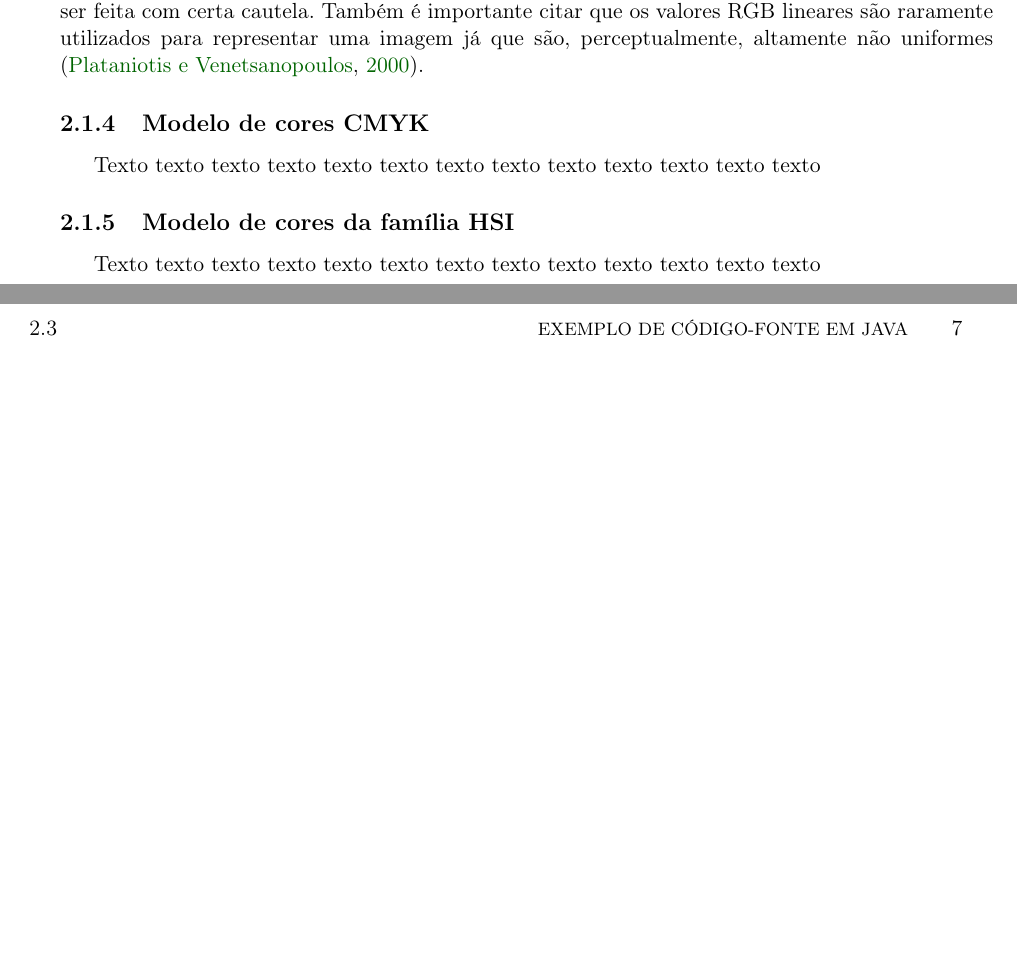
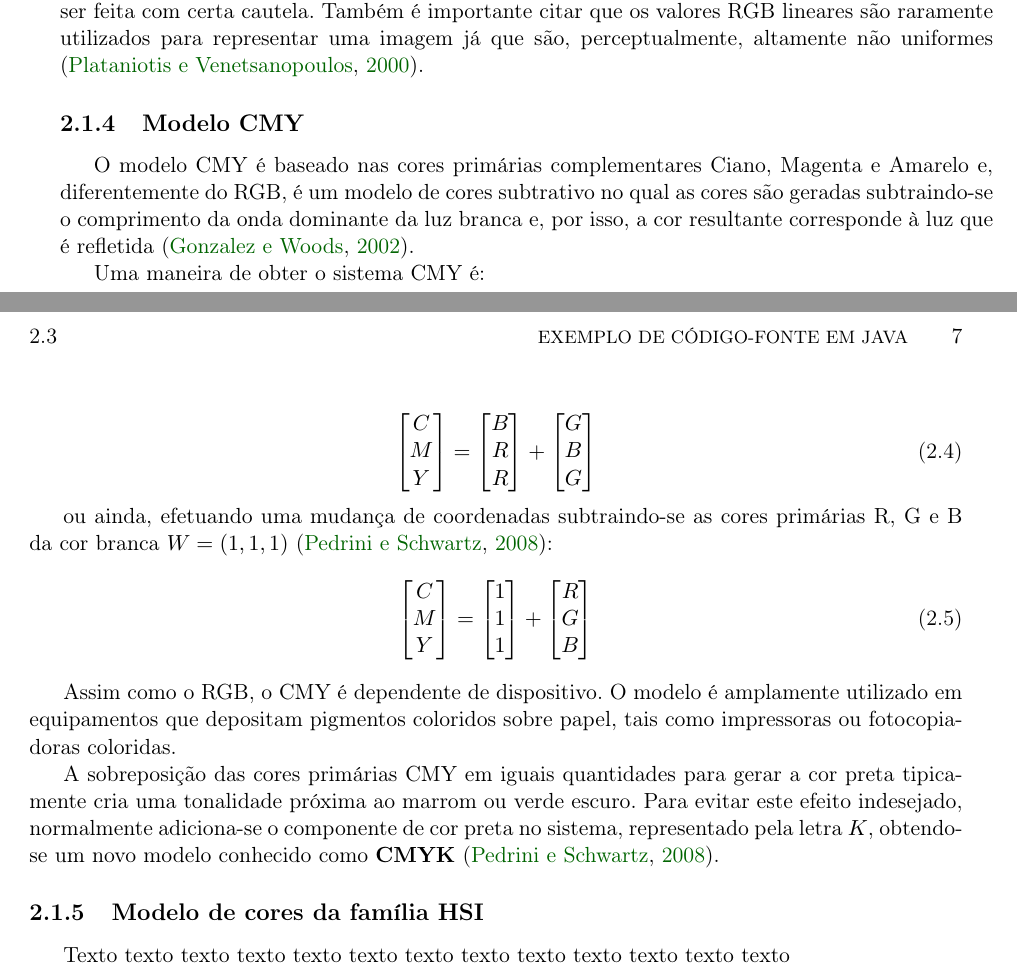
Before and after one commit to rodrigoadfaria/master-dissertation, a LaTeX thesis (tese-exemplo.tex, which reads cap-conceitos.tex): two parts of pages 22 and 23 of 31 before the commit and two parts of pages 22 and 23 of 33 after it, joined at a grey line, cut so that both start at the same text, the shorter picture padded with empty space. Compiled offline with pdfLaTeX; the source files are stored in an older character set and shown here as Unicode.

Commit message:
Adding CMY(K) content
Signed-off-by: Rodrigo Faria <rodrigoadfaria@gmail.com>

```diff
--- a/cap-conceitos.tex
+++ b/cap-conceitos.tex
@@ -117,11 +117,40 @@ Vale ressaltar que existem duas formas de representar o espaço RGB: linear e n
 
 
 %% ------------------------------------------------------------------------- %%
-\subsection{Modelo de cores CMYK}\index{cores!modelos CMYK}
-\label{sec:modelo_cores_cmyk}
+\subsection{Modelo CMY}\index{cores!modelos CMY}
+\label{sec:modelo_cores_cmy}
 
-Texto texto texto texto texto texto texto texto texto texto texto texto texto
+O modelo CMY é baseado nas cores primárias complementares Ciano, Magenta e Amarelo e, diferentemente do RGB, é um modelo de cores subtrativo no qual as cores são geradas subtraindo-se o comprimento da onda dominante da luz branca e, por isso, a cor resultante corresponde à luz que é refletida \citep{gonzalez:02}.
 
+Uma maneira de obter o sistema CMY é:\\
+\begin{equation}
+  \begin{bmatrix}
+    C \\ M \\ Y
+  \end{bmatrix} =
+  \begin{bmatrix}
+    B \\ R \\ R
+  \end{bmatrix} +
+  \begin{bmatrix}
+    G \\ B \\ G
+  \end{bmatrix}
+\end{equation}
+
+ou ainda, efetuando uma mudança de coordenadas subtraindo-se as cores primárias R, G e B da cor branca $W = (1, 1, 1)$ \citep{pedrini:08}:
+\begin{equation}
+  \begin{bmatrix}
+    C \\ M \\ Y
+  \end{bmatrix} =
+  \begin{bmatrix}
+    1 \\ 1 \\ 1
+  \end{bmatrix} +
+  \begin{bmatrix}
+    R \\ G \\ B
+  \end{bmatrix}
+\end{equation}
+
+Assim como o RGB, o CMY é dependente de dispositivo. O modelo é amplamente utilizado em equipamentos que depositam pigmentos coloridos sobre papel, tais como impressoras ou fotocopiadoras coloridas.
+
+A sobreposição das cores primárias CMY em iguais quantidades para gerar a cor preta tipicamente cria uma tonalidade próxima ao marrom ou verde escuro. Para evitar este efeito indesejado, normalmente adiciona-se o componente de cor preta no sistema, representado pela letra $K$, obtendo-se um novo modelo conhecido como \textbf{CMYK} \citep{pedrini:08}.
 
 %% ------------------------------------------------------------------------- %%
 \subsection{Modelo de cores da família HSI}\index{cores!modelos HSI}
--- a/tese-exemplo.tex
+++ b/tese-exemplo.tex
@@ -32,6 +32,7 @@
 \usepackage[pdftex,plainpages=false,pdfpagelabels,pagebackref,colorlinks=true,citecolor=DarkGreen,linkcolor=NavyBlue,urlcolor=DarkRed,filecolor=green,bookmarksopen=true]{hyperref} % links coloridos
 \usepackage[all]{hypcap}                    % soluciona o problema com o hyperref e capitulos
 \usepackage[round,sort,nonamebreak]{natbib} % citação bibliográfica textual(plainnat-ime.bst)
+\usepackage{amsmath}
 \fontsize{60}{62}\usefont{OT1}{cmr}{m}{n}{\selectfont}
 
 % ---------------------------------------------------------------------------- %
```
Also changed, not shown: bibliografia.bib (+14 -5 lines), tese-exemplo.pdf, tese-exemplo.tex (1 more changed lines), 1 other file. Lines whose indentation alone changed are shown as unchanged.
